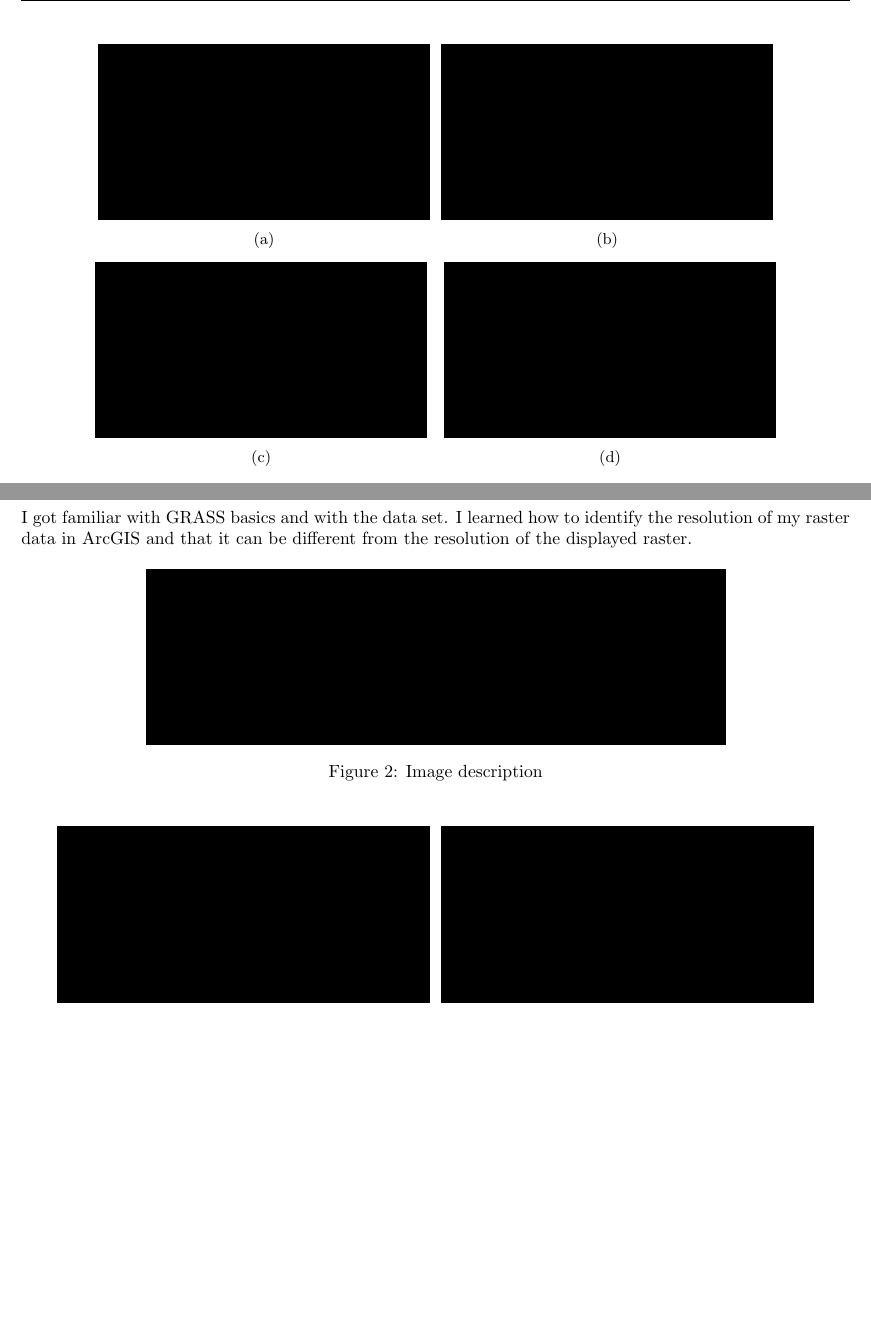
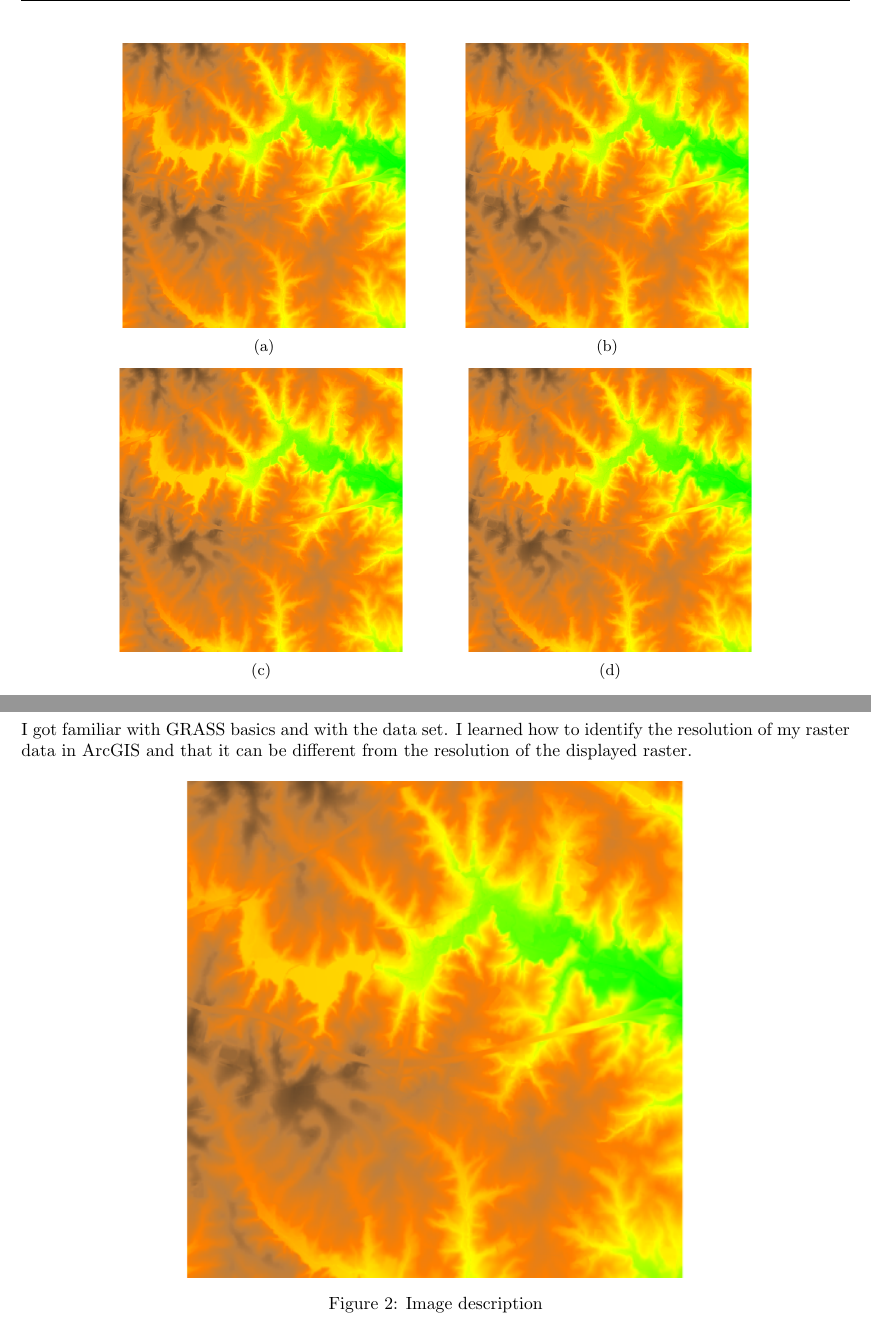
Before and after one commit to ncsu-geoforall-lab/geospatial-modeling-course, a LaTeX document (resources/latex_report_template.tex): two parts of pages 2 and 3 of 3 before the commit and two parts of pages 2 and 3 of 4 after it, joined at a grey line, cut so that both start at the same text, the shorter picture padded with empty space. Compiled offline with pdfLaTeX.

Commit message:
improving report templates info (ODF, LaTeX)

```diff
--- a/resources/latex_report_template.tex
+++ b/resources/latex_report_template.tex
@@ -1,14 +1,11 @@
 % Assignment report LaTeX template
 % for class Geospatial Modeling and Analysis
-% GIS/MEA582-601 Spring 2014
+% GIS/MEA582-601
 
 
 \documentclass[10pt]{article}
 \usepackage[utf8]{inputenc}
-% comment the following line when compiling the real document (it causes demo mode where images are black)
-\usepackage[demo]{graphicx}
-% uncomment the following line when compiling the real document
-% \usepackage{graphicx}
+\usepackage{graphicx}
 \usepackage[colorlinks=false]{hyperref}
 \usepackage{caption}
 \usepackage{subcaption}
@@ -147,29 +144,28 @@ at several spatial extents and resolutions\ldots
 % sizes are predifined in the preamble (before \begin{document}) but can be changed
 % filename can be without directory when it is in the directories specfied in the preamble
 % filename's extension can be ommited for .png, .jpg and .pdf
-% don't forget to replace \usepackage[demo]{graphicx} by \usepackage{graphicx}
 \begin{figure}[htbp]
   \centering
   \begin{subfigure}[b]{\twobytwoimgwidth}
-    \includegraphics[width=\textwidth]{filename}
+    \includegraphics[width=\textwidth]{report_template_image}
     \caption{}
 %     \label{fig:afigure}
   \end{subfigure}%
   ~ % ~, \quad, \qquad etc. or \\
   \begin{subfigure}[b]{\twobytwoimgwidth}
-    \includegraphics[width=\textwidth]{filename}
+    \includegraphics[width=\textwidth]{report_template_image}
     \caption{}
 %     \label{fig:}
   \end{subfigure}
   \\[0.01\textheight]
     \begin{subfigure}[b]{\twobytwoimgwidth}
-    \includegraphics[width=\textwidth]{filename}
+    \includegraphics[width=\textwidth]{report_template_image}
     \caption{}
 %     \label{fig:}
   \end{subfigure}
   ~
   \begin{subfigure}[b]{\twobytwoimgwidth}
-    \includegraphics[width=\textwidth]{filename}
+    \includegraphics[width=\textwidth]{report_template_image}
     \caption{}
 %     \label{fig:}
   \end{subfigure}%
@@ -227,7 +223,7 @@ and that it can be different from the resolution of the displayed raster.
 % more templates to include figures
 \begin{figure}[htbp]
   \centering
-  \includegraphics[width=\oneimgwidth]{filename}
+  \includegraphics[width=\oneimgwidth]{report_template_image}
   \caption{Image description}
   \label{fig:figure-internal-label}
 \end{figure}
@@ -235,13 +231,13 @@ and that it can be different from the resolution of the displayed raster.
 \begin{figure}[htbp]
   \centering
   \begin{subfigure}[b]{\twoimgwidth}
-    \includegraphics[width=\textwidth]{filename}
+    \includegraphics[width=\textwidth]{report_template_image}
     \caption{Left figure}
 %     \label{fig:}
   \end{subfigure}%
   ~ % ~, \quad, \qquad etc. or \\
   \begin{subfigure}[b]{\twoimgwidth}
-    \includegraphics[width=\textwidth]{filename}
+    \includegraphics[width=\textwidth]{report_template_image}
     \caption{Right figure}
 %     \label{fig:}
   \end{subfigure}
```
Also changed, not shown: resources/report_template_image.png (added), 2 other files.
